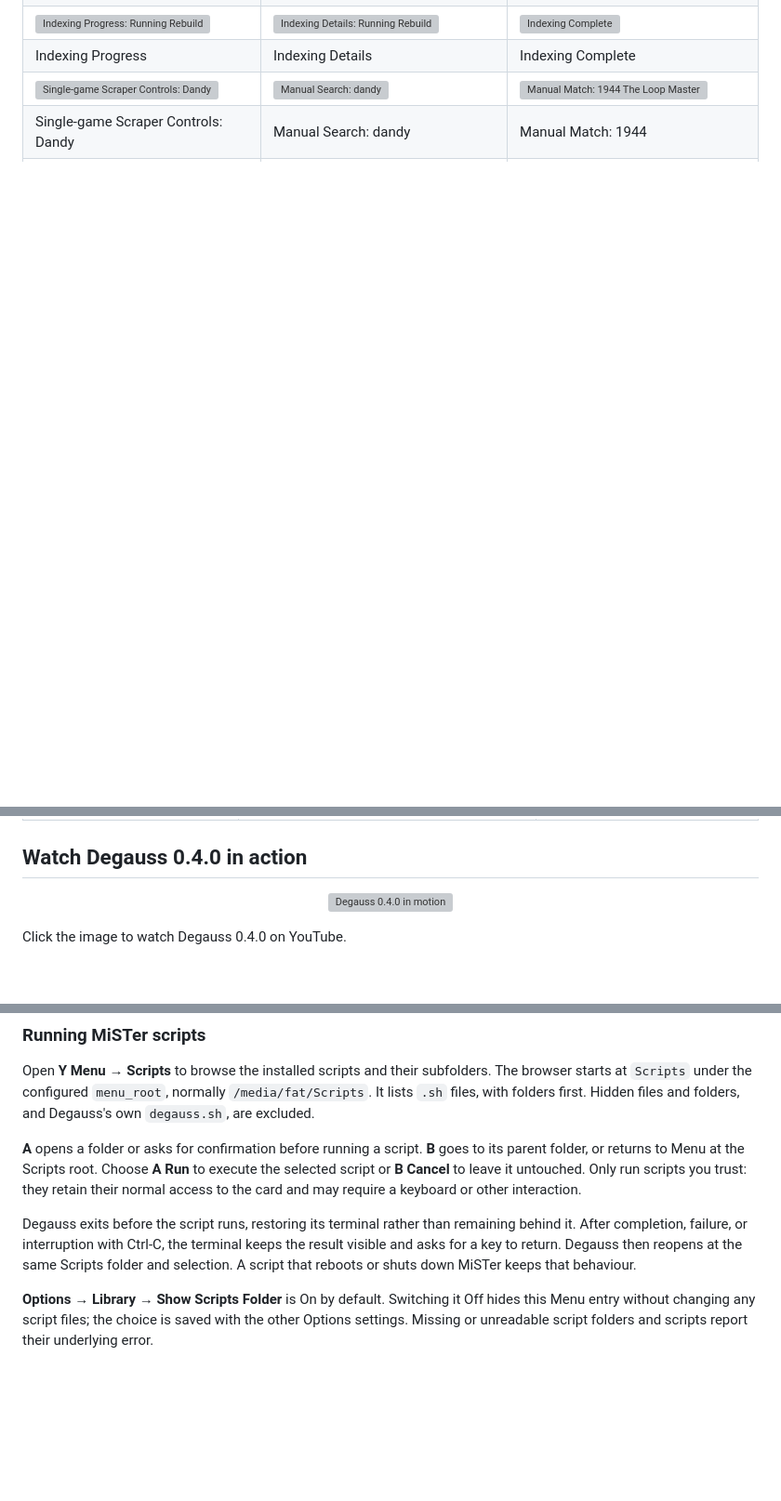
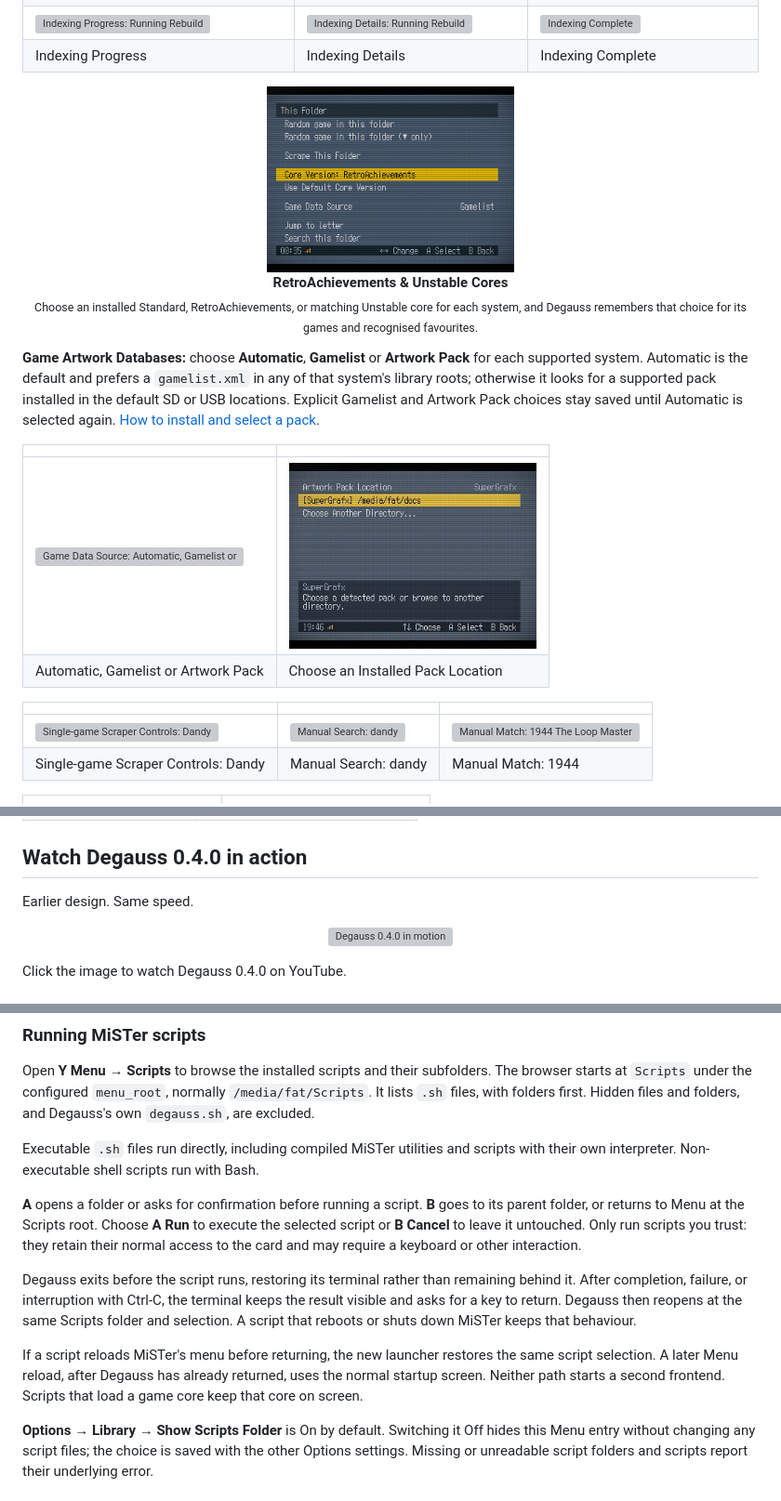
Before and after one commit to giancarloerra/Degauss, a Markdown page: README.md, 3 parts joined by grey strips. Shown: that part at 93% size. Rendered like a GitHub page; pictures changed too: docs/screenshots/0.6.0/29-core-version-retroachievements.png (added), docs/screenshots/0.6.0/36-artwork-pack-location.png (added); blank space fills up the shorter version; grey boxes are pictures that could not be loaded.

Commit message:
Finish 0.6.0 script support and documentation

```diff
--- a/README.md
+++ b/README.md
@@ -63,4 +63,24 @@ remain labelled by release.
 | <img src="docs/screenshots/0.6.0/18-index-progress.png" alt="Indexing Progress: Running Rebuild" height="200"> | <img src="docs/screenshots/0.6.0/34-index-details.png" alt="Indexing Details: Running Rebuild" height="200"> | <img src="docs/screenshots/0.6.0/19-index-complete.png" alt="Indexing Complete" height="200"> |
 | Indexing Progress | Indexing Details | Indexing Complete |
+
+<p align="center">
+  <img src="docs/screenshots/0.6.0/29-core-version-retroachievements.png" alt="RetroAchievements &amp; Unstable Cores" height="200"><br>
+  <strong>RetroAchievements &amp; Unstable Cores</strong><br>
+  <sub>Choose an installed Standard, RetroAchievements, or matching Unstable core for each system, and Degauss remembers that choice for its games and recognised favourites.</sub>
+</p>
+
+**Game Artwork Databases:** choose **Automatic**, **Gamelist** or **Artwork Pack**
+for each supported system. Automatic is the default and prefers a `gamelist.xml` in any of that system's
+library roots; otherwise it looks for a supported pack installed in the default
+SD or USB locations. Explicit Gamelist and Artwork Pack choices stay saved until
+Automatic is selected again. [How to install and select a pack](#using-mister-game-artwork-databases).
+
+| | |
+|---|---|
+| <img src="docs/screenshots/0.6.0/28-artwork-source.png" alt="Game Data Source: Automatic, Gamelist or Artwork Pack" height="200"> | <img src="docs/screenshots/0.6.0/36-artwork-pack-location.png" alt="Select an Installed Artwork Pack Location" height="200"> |
+| Automatic, Gamelist or Artwork Pack | Choose an Installed Pack Location |
+
+| | | |
+|---|---|---|
 | <img src="docs/screenshots/0.6.0/20-manual-search.png" alt="Single-game Scraper Controls: Dandy" height="200"> | <img src="docs/screenshots/0.6.0/33-manual-query.png" alt="Manual Search: dandy" height="200"> | <img src="docs/screenshots/0.6.0/24-manual-match.png" alt="Manual Match: 1944 The Loop Master" height="200"> |
 | Single-game Scraper Controls: Dandy | Manual Search: dandy | Manual Match: 1944 |
@@ -89,5 +113,7 @@ These genuine images retain earlier feature and theme examples. They show the
 
 ## Watch Degauss 0.4.0 in action
+
+Earlier design. Same speed.
 
 <p align="center">
   <a href="https://www.youtube.com/watch?v=aFnvkkhbPFY">
@@ -168,6 +194,9 @@ The browser starts at `Scripts` under the configured `menu_root`, normally
 `/media/fat/Scripts`. It lists `.sh` files, with folders first. Hidden files
 and folders, and Degauss's own `degauss.sh`, are excluded.
 
+Executable `.sh` files run directly, including compiled MiSTer utilities and
+scripts with their own interpreter. Non-executable shell scripts run with Bash.
+
 **A** opens a folder or asks for confirmation before running a script.
 **B** goes to its parent folder, or returns to Menu at the Scripts root.
 Choose **A Run** to execute the selected script or **B Cancel** to leave it
@@ -179,6 +208,11 @@ remaining behind it. After completion, failure, or interruption with Ctrl-C,
 the terminal keeps the result visible and asks for a key to return. Degauss
 then reopens at the same Scripts folder and selection. A script that reboots
 or shuts down MiSTer keeps that behaviour.
+
+If a script reloads MiSTer's menu before returning, the new launcher restores
+the same script selection. A later Menu reload, after Degauss has already
+returned, uses the normal startup screen. Neither path starts a second
+frontend. Scripts that load a game core keep that core on screen.
 
 **Options → Library → Show Scripts Folder** is On by default. Switching it Off
 hides this Menu entry without changing any script files; the choice is saved
```
Also changed, not shown: other parts of README.md (+18 -14 lines), 5 other files.
